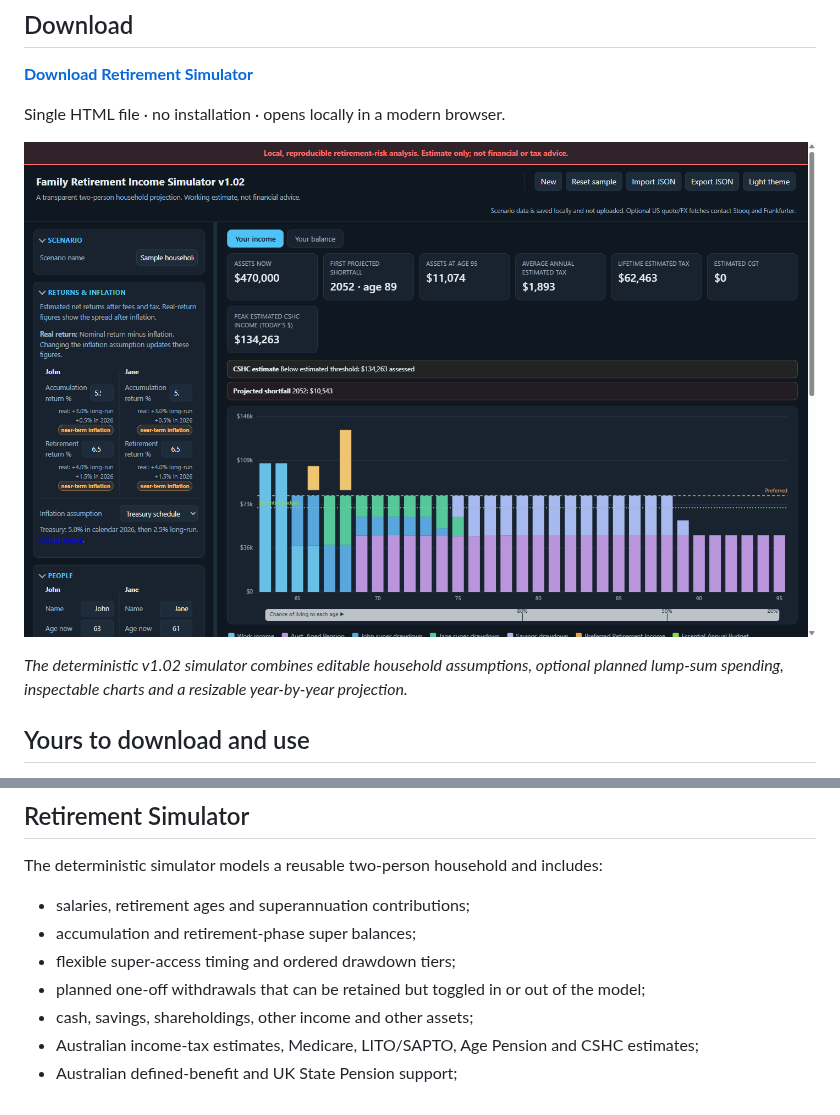
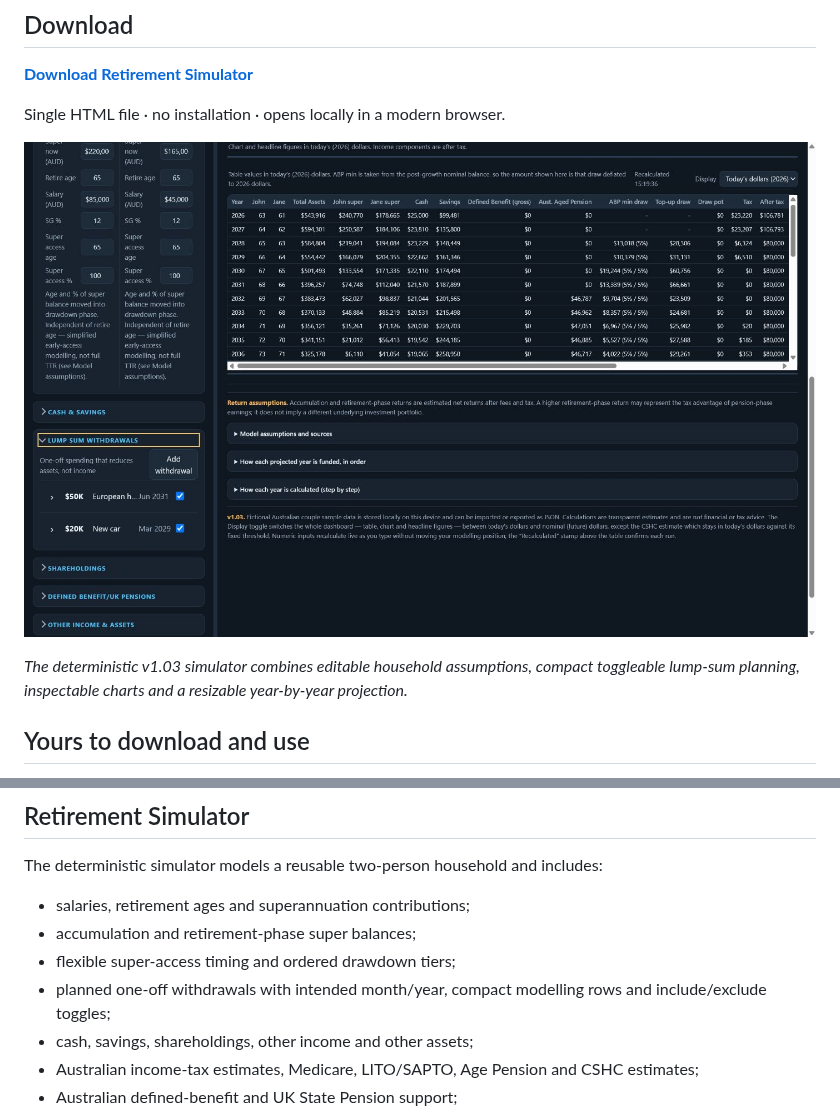
Before and after one commit to dcaddick/retirement-simulator, a Markdown page: README.md, 2 parts joined by grey strips. Drawn GitHub-style; pictures changed too: docs/assets/retirement-simulator-v1.03.png (added).

Commit message:
feat: add collapsible v1.03 lump sums

```diff
--- a/README.md
+++ b/README.md
@@ -15,9 +15,9 @@ The repository contains two self-contained browser tools:
 
 Single HTML file · no installation · opens locally in a modern browser.
 
-![Retirement Income Simulator v1.02 in its default dark theme, showing the fictional John and Jane sample, planned lump sums and survival ribbon](docs/assets/retirement-simulator-v1.02.png)
+![Retirement Income Simulator v1.03 in its default dark theme, showing compact planned lump sums and the fictional John and Jane sample](docs/assets/retirement-simulator-v1.03.png)
 
-*The deterministic v1.02 simulator combines editable household assumptions, optional planned lump-sum spending, inspectable charts and a resizable year-by-year projection.*
+*The deterministic v1.03 simulator combines editable household assumptions, compact toggleable lump-sum planning, inspectable charts and a resizable year-by-year projection.*
 
 ## Yours to download and use
 
@@ -53,7 +53,7 @@ The deterministic simulator models a reusable two-person household and includes:
 - salaries, retirement ages and superannuation contributions;
 - accumulation and retirement-phase super balances;
 - flexible super-access timing and ordered drawdown tiers;
-- planned one-off withdrawals that can be retained but toggled in or out of the model;
+- planned one-off withdrawals with intended month/year, compact modelling rows and include/exclude toggles;
 - cash, savings, shareholdings, other income and other assets;
 - Australian income-tax estimates, Medicare, LITO/SAPTO, Age Pension and CSHC estimates;
 - Australian defined-benefit and UK State Pension support;
```
Also changed, not shown: CHANGELOG.md (+8 -0 lines), 5 other files.
